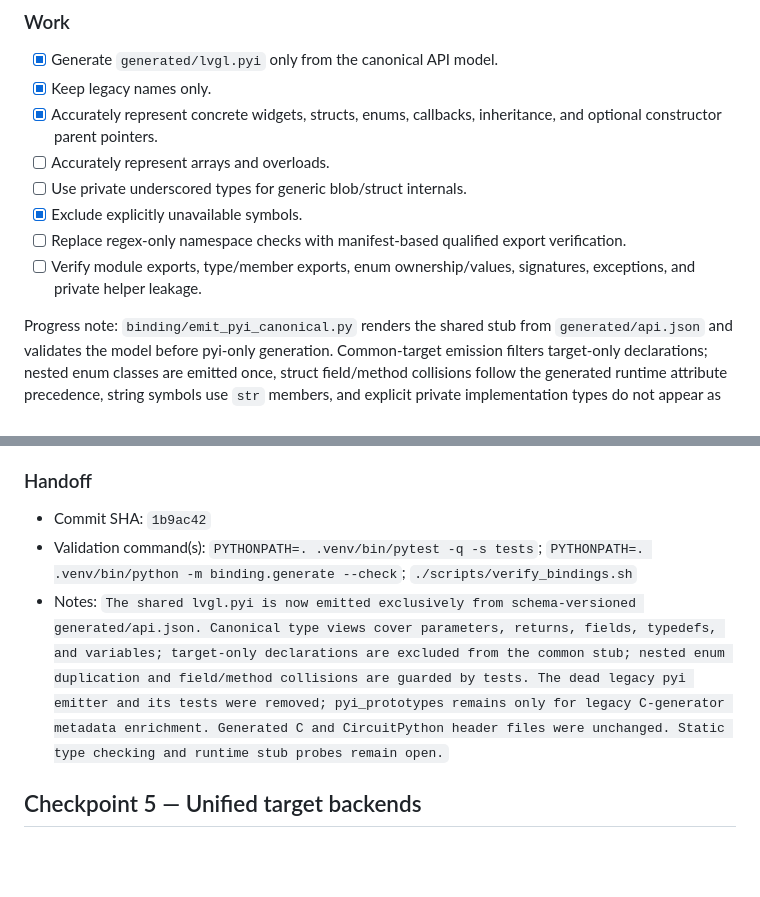
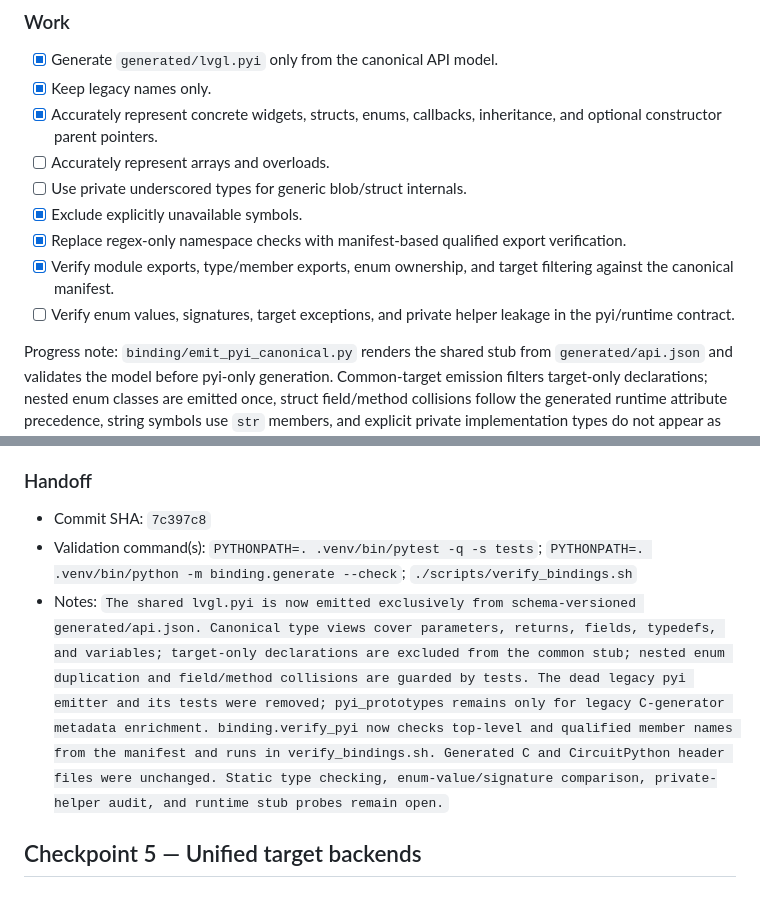
Before and after one commit to PyDevices/lv_bindings, a Markdown page: docs/lvgl-bindings-rebuild-plan.md, 2 parts joined by grey strips. Drawn GitHub-style; blank space fills up the shorter version.

Commit message:
docs: record pyi manifest audit

```diff
--- a/docs/lvgl-bindings-rebuild-plan.md
+++ b/docs/lvgl-bindings-rebuild-plan.md
@@ -249,10 +249,12 @@ API hash after this increment is
 - [ ] Accurately represent arrays and overloads.
 - [ ] Use private underscored types for generic blob/struct internals.
 - [x] Exclude explicitly unavailable symbols.
-- [ ] Replace regex-only namespace checks with manifest-based qualified export
+- [x] Replace regex-only namespace checks with manifest-based qualified export
   verification.
-- [ ] Verify module exports, type/member exports, enum ownership/values,
-  signatures, exceptions, and private helper leakage.
+- [x] Verify module exports, type/member exports, enum ownership, and target
+  filtering against the canonical manifest.
+- [ ] Verify enum values, signatures, target exceptions, and private helper
+  leakage in the pyi/runtime contract.
 
 Progress note: ``binding/emit_pyi_canonical.py`` renders the shared stub from
 ``generated/api.json`` and validates the model before pyi-only generation.
@@ -274,9 +276,9 @@ checker and runtime probes remain future gates.
 
 ### Handoff
 
-- Commit SHA: `1b9ac42`
+- Commit SHA: `7c397c8`
 - Validation command(s): `PYTHONPATH=. .venv/bin/pytest -q -s tests`; `PYTHONPATH=. .venv/bin/python -m binding.generate --check`; `./scripts/verify_bindings.sh`
-- Notes: `The shared lvgl.pyi is now emitted exclusively from schema-versioned generated/api.json. Canonical type views cover parameters, returns, fields, typedefs, and variables; target-only declarations are excluded from the common stub; nested enum duplication and field/method collisions are guarded by tests. The dead legacy pyi emitter and its tests were removed; pyi_prototypes remains only for legacy C-generator metadata enrichment. Generated C and CircuitPython header files were unchanged. Static type checking and runtime stub probes remain open.`
+- Notes: `The shared lvgl.pyi is now emitted exclusively from schema-versioned generated/api.json. Canonical type views cover parameters, returns, fields, typedefs, and variables; target-only declarations are excluded from the common stub; nested enum duplication and field/method collisions are guarded by tests. The dead legacy pyi emitter and its tests were removed; pyi_prototypes remains only for legacy C-generator metadata enrichment. binding.verify_pyi now checks top-level and qualified member names from the manifest and runs in verify_bindings.sh. Generated C and CircuitPython header files were unchanged. Static type checking, enum-value/signature comparison, private-helper audit, and runtime stub probes remain open.`
 
 ## Checkpoint 5 — Unified target backends
 
```
